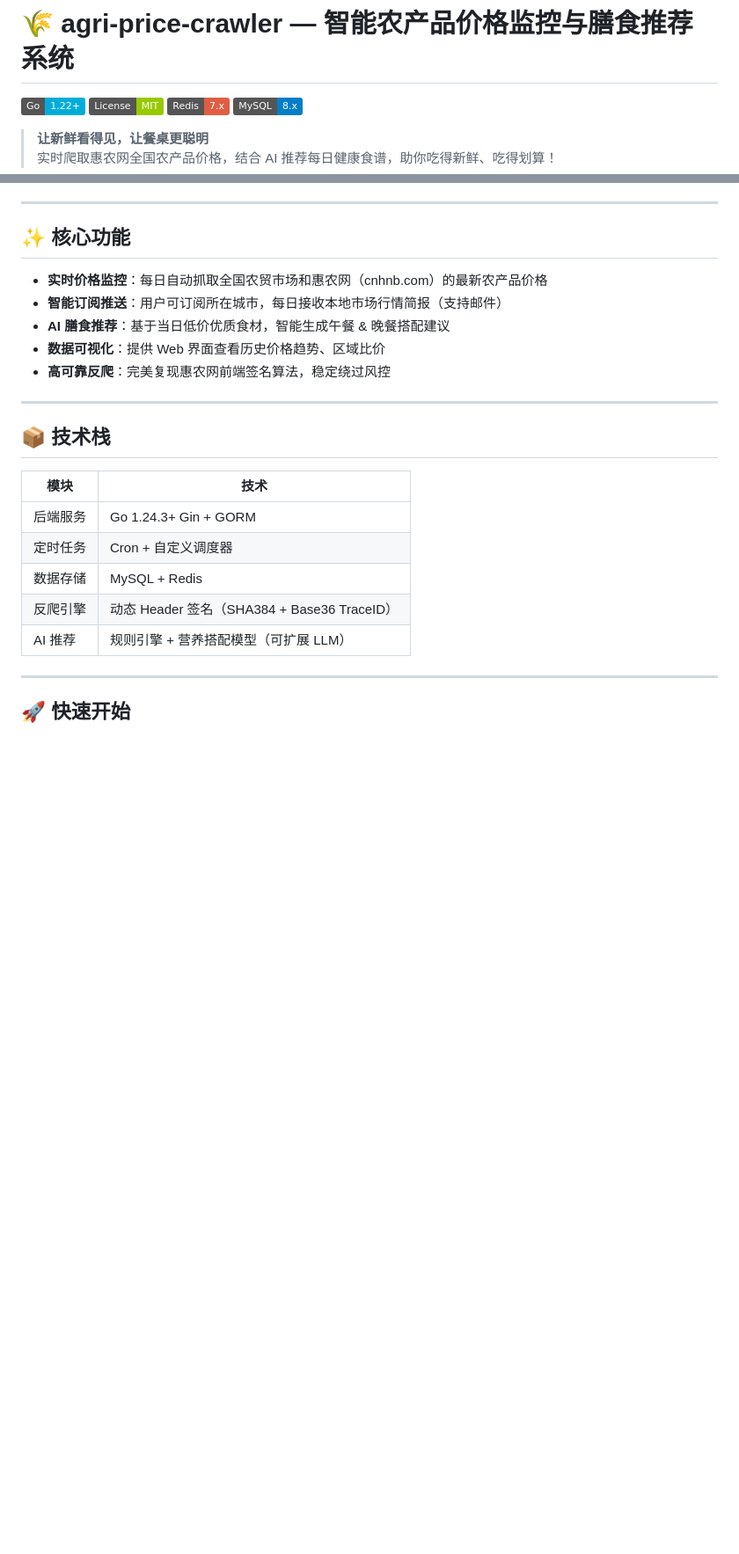
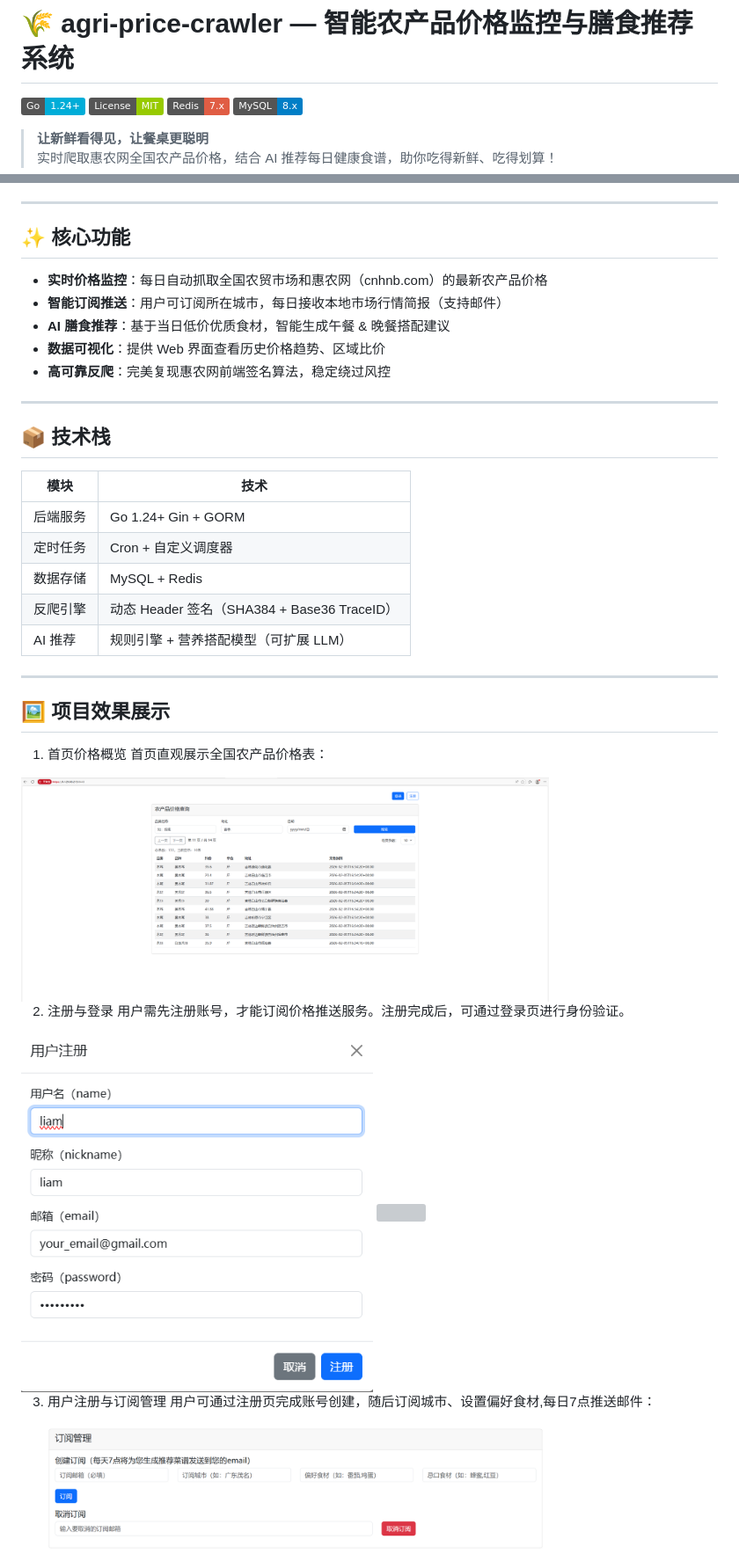
Before and after one commit to Y1le/agri-price-crawler, a Markdown page: README.md, 2 parts joined by grey strips. Shown: that part at 88% size. GitHub-like rendering; pictures changed too: docs/images/price_table.png (added), docs/images/register.png (added), docs/images/subscribe.png (added); badges without logos; blank space fills up the shorter version; grey boxes are pictures that could not be loaded.

```diff
--- a/README.md
+++ b/README.md
@@ -1,6 +1,6 @@
 # 🌾 agri-price-crawler — 智能农产品价格监控与膳食推荐系统
 
-[![Go Version](https://img.shields.io/badge/Go-1.22+-00ADD8?logo=go)](https://golang.org)
+[![Go Version](https://img.shields.io/badge/Go-1.24+-00ADD8?logo=go)](https://golang.org)
 [![License](https://img.shields.io/badge/License-MIT-green.svg)](LICENSE)
 [![Redis](https://img.shields.io/badge/Redis-7.x-red?logo=redis)](https://redis.io)
 [![MySQL](https://img.shields.io/badge/MySQL-8.x-blue?logo=mysql)](https://mysql.com)
@@ -24,11 +24,26 @@
 
 | 模块 | 技术 |
 |------|------|
-| 后端服务 | Go 1.24.3+ Gin + GORM |
+| 后端服务 | Go 1.24+ Gin + GORM |
 | 定时任务 | Cron + 自定义调度器 |
 | 数据存储 | MySQL + Redis |
 | 反爬引擎 | 动态 Header 签名（SHA384 + Base36 TraceID） |
 | AI 推荐 | 规则引擎 + 营养搭配模型（可扩展 LLM） |
 ---
 
-## 🚀 快速开始
+## 🖼️ 项目效果展示
+1. 首页价格概览
+首页直观展示全国农产品价格表：
+<img src="./docs/images/price_table.png" alt="" width="600" />
+
+2. 注册与登录
+用户需先注册账号，才能订阅价格推送服务。注册完成后，可通过登录页进行身份验证。
+<img src="./docs/images/register.png" alt="" width="400" />
+<img src="./docs/images/login.png" alt="" width="400" />
+
+
+
+3. 用户注册与订阅管理
+用户可通过注册页完成账号创建，随后订阅城市、设置偏好食材,每日7点推送邮件：
+<img src="./docs/images/subscribe.png" alt="" width="600" />
+
```
Also changed, not shown: other parts of README.md (+131 -0 lines), docs/images/email_sussess.png (added), 1 other file.
